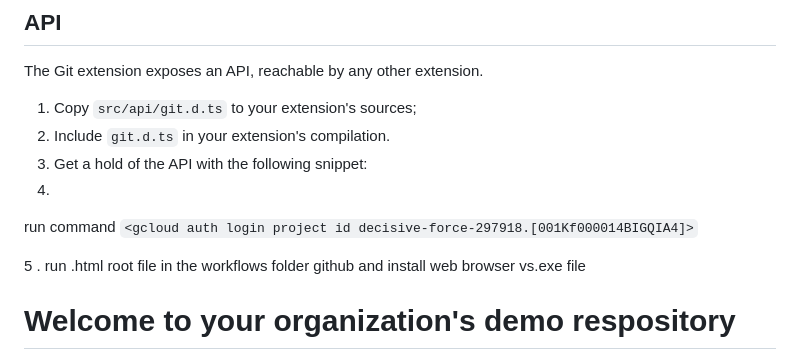
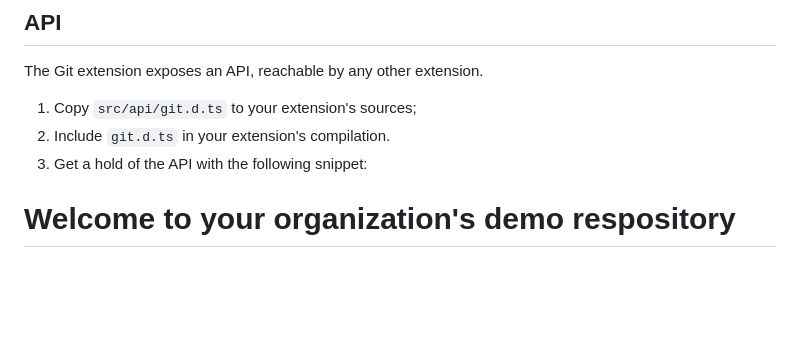
Before and after one commit to Madib036/Males-For-Females-LLC, a Markdown page: README.md, the part around the change. GitHub-like rendering; blank space fills up the shorter version.

```diff
--- a/README.md
+++ b/README.md
@@ -49,12 +49,6 @@ The Git extension exposes an API, reachable by any other extension.
 1. Copy `src/api/git.d.ts` to your extension's sources;
 2. Include `git.d.ts` in your extension's compilation.
 3. Get a hold of the API with the following snippet:
-4.
-run command
-`<gcloud auth login project id decisive-force-297918.[001Kf000014BIGQIA4]>`
-
-5 .
-run .html root file in the workflows folder github and install web browser vs.exe file
 
 # Welcome to your organization's demo respository
 
```
